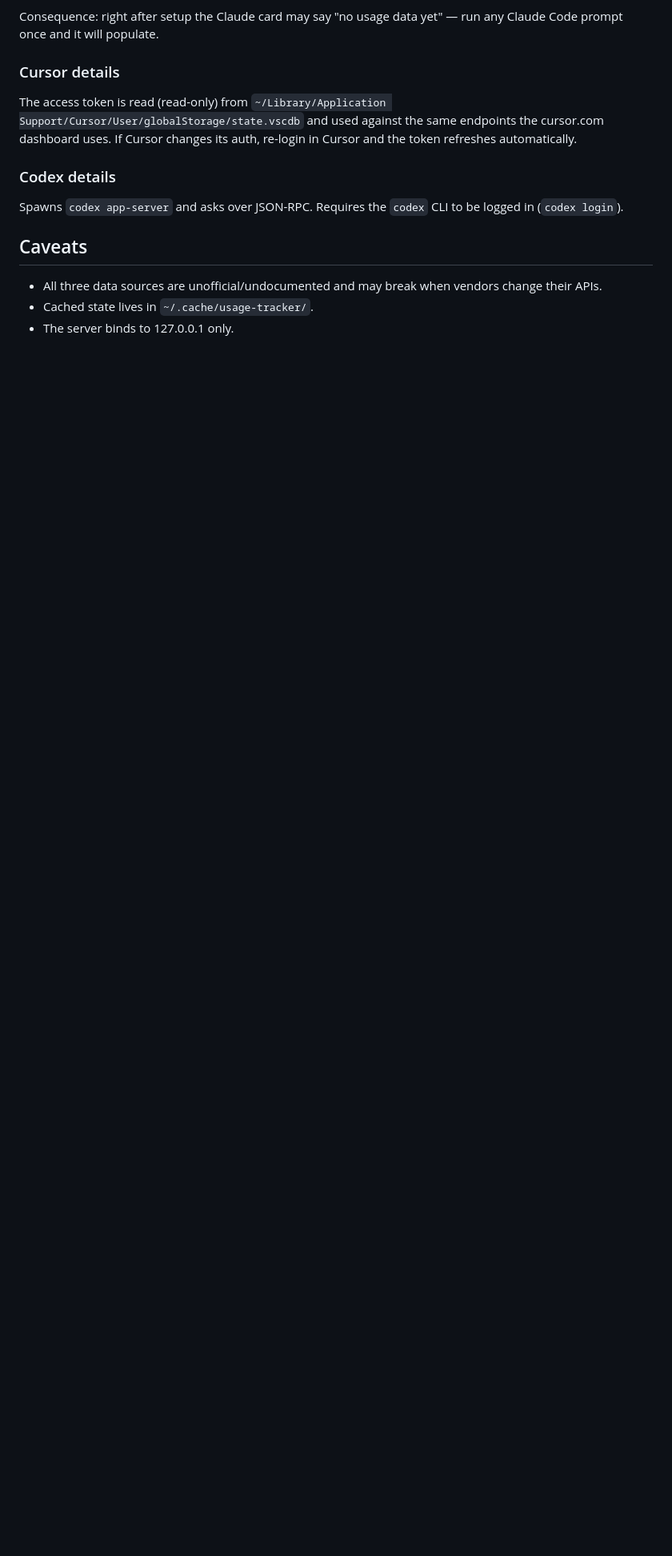
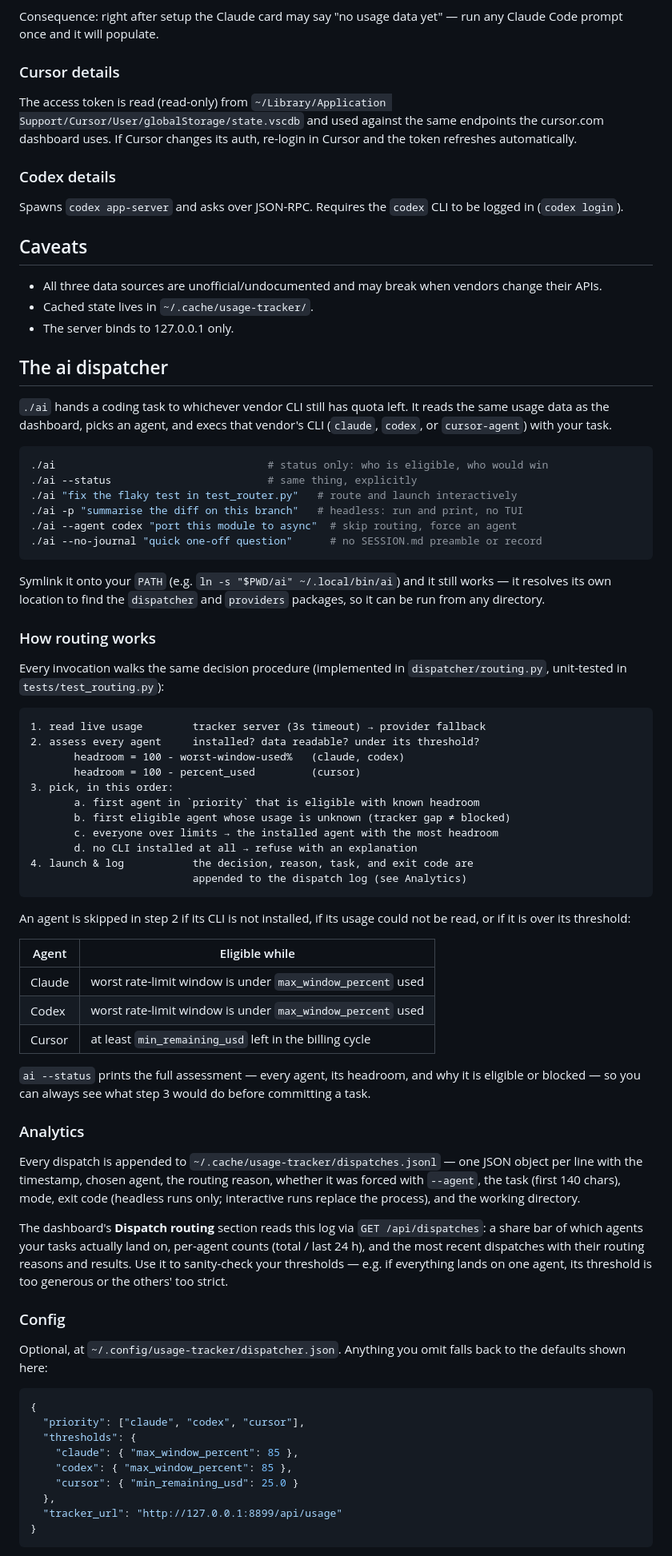
Before and after one commit to luke-mcevoy/usage-tracker, a Markdown page: README.md, the part around one of its changes. Shown at 80% size. GitHub-like rendering; blank space fills up the shorter version.

````diff
--- a/README.md
+++ b/README.md
@@ -52,3 +71,87 @@ be logged in (`codex login`).
   vendors change their APIs.
 - Cached state lives in `~/.cache/usage-tracker/`.
 - The server binds to 127.0.0.1 only.
+
+## The ai dispatcher
+
+`./ai` hands a coding task to whichever vendor CLI still has quota left. It
+reads the same usage data as the dashboard, picks an agent, and execs that
+vendor's CLI (`claude`, `codex`, or `cursor-agent`) with your task.
+
+```bash
+./ai                                  # status only: who is eligible, who would win
+./ai --status                         # same thing, explicitly
+./ai "fix the flaky test in test_router.py"   # route and launch interactively
+./ai -p "summarise the diff on this branch"   # headless: run and print, no TUI
+./ai --agent codex "port this module to async"  # skip routing, force an agent
+./ai --no-journal "quick one-off question"      # no SESSION.md preamble or record
+```
+
+Symlink it onto your `PATH` (e.g. `ln -s "$PWD/ai" ~/.local/bin/ai`) and it
+still works — it resolves its own location to find the `dispatcher` and
+`providers` packages, so it can be run from any directory.
+
+### How routing works
+
+Every invocation walks the same decision procedure (implemented in
+`dispatcher/routing.py`, unit-tested in `tests/test_routing.py`):
+
+```text
+1. read live usage        tracker server (3s timeout) → provider fallback
+2. assess every agent     installed? data readable? under its threshold?
+       headroom = 100 - worst-window-used%   (claude, codex)
+       headroom = 100 - percent_used         (cursor)
+3. pick, in this order:
+       a. first agent in `priority` that is eligible with known headroom
+       b. first eligible agent whose usage is unknown (tracker gap ≠ blocked)
+       c. everyone over limits → the installed agent with the most headroom
+       d. no CLI installed at all → refuse with an explanation
+4. launch & log           the decision, reason, task, and exit code are
+                          appended to the dispatch log (see Analytics)
+```
+
+An agent is skipped in step 2 if its CLI is not installed, if its usage could
+not be read, or if it is over its threshold:
+
+| Agent  | Eligible while |
+|--------|----------------|
+| Claude | worst rate-limit window is under `max_window_percent` used |
+| Codex  | worst rate-limit window is under `max_window_percent` used |
+| Cursor | at least `min_remaining_usd` left in the billing cycle |
+
+`ai --status` prints the full assessment — every agent, its headroom, and why
+it is eligible or blocked — so you can always see what step 3 would do before
+committing a task.
+
+### Analytics
+
+Every dispatch is appended to `~/.cache/usage-tracker/dispatches.jsonl` — one
+JSON object per line with the timestamp, chosen agent, the routing reason,
+whether it was forced with `--agent`, the task (first 140 chars), mode, exit
+code (headless runs only; interactive runs replace the process), and the
+working directory.
+
+The dashboard's **Dispatch routing** section reads this log via
+`GET /api/dispatches`: a share bar of which agents your tasks actually land
+on, per-agent counts (total / last 24 h), and the most recent dispatches with
+their routing reasons and results. Use it to sanity-check your thresholds —
+e.g. if everything lands on one agent, its threshold is too generous or the
+others' too strict.
+
+### Config
+
+Optional, at `~/.config/usage-tracker/dispatcher.json`. Anything you omit
+falls back to the defaults shown here:
+
+```json
+{
+  "priority": ["claude", "codex", "cursor"],
+  "thresholds": {
+    "claude": { "max_window_percent": 85 },
+    "codex": { "max_window_percent": 85 },
+    "cursor": { "min_remaining_usd": 25.0 }
+  },
+  "tracker_url": "http://127.0.0.1:8899/api/usage"
+}
+```
+
````
Also changed, not shown: other parts of README.md (+42 -2 lines), docs/screenshot.png (added), 9 other files.
